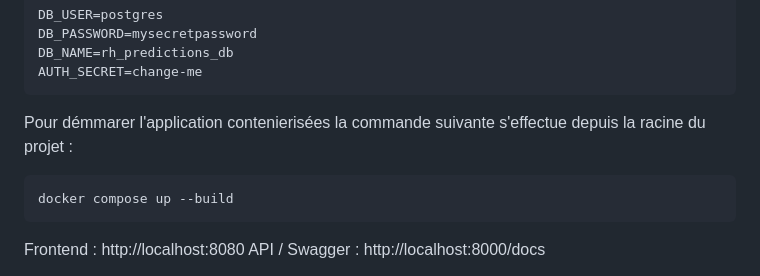
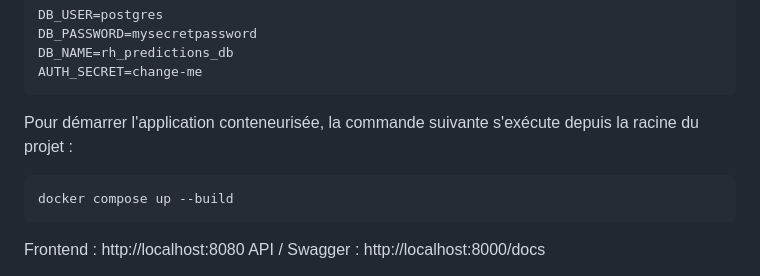
Before and after one commit to Aurelien77/P5-Deployez-un-modele-de-Machine-Learning, a Markdown page: README.md, the part around the change. GitHub-like rendering.

Commit message:
docs(readme): correction

````diff
--- a/README.md
+++ b/README.md
@@ -40,11 +40,13 @@ DB_PASSWORD=mysecretpassword
 DB_NAME=rh_predictions_db
 AUTH_SECRET=change-me
 ```
-Pour démmarer l'application contenierisées la commande suivante s'effectue depuis la racine du projet :
+Pour démarrer l'application conteneurisée, la commande suivante s'exécute depuis la racine du projet :
 
 ```bash
 docker compose up --build
 ```
+
+
 Frontend : http://localhost:8080
 API / Swagger : http://localhost:8000/docs
 
````
